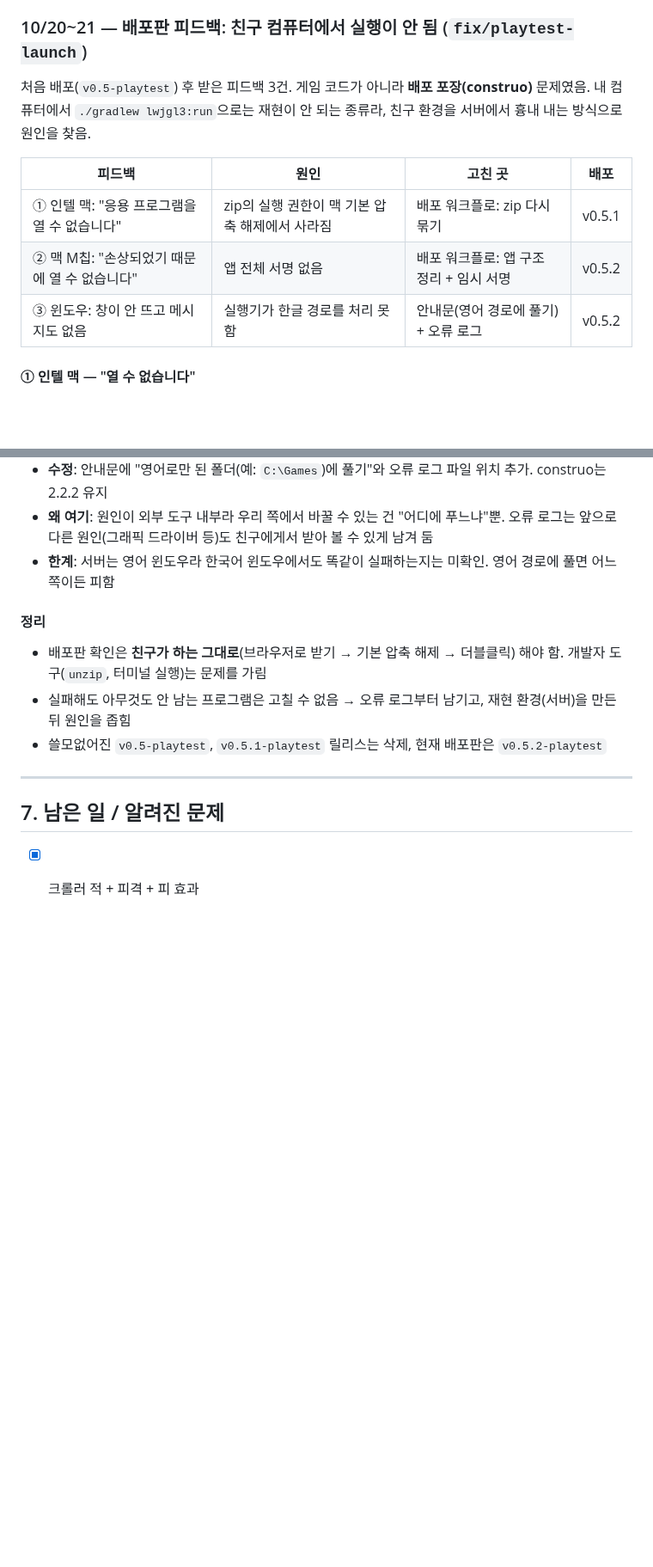
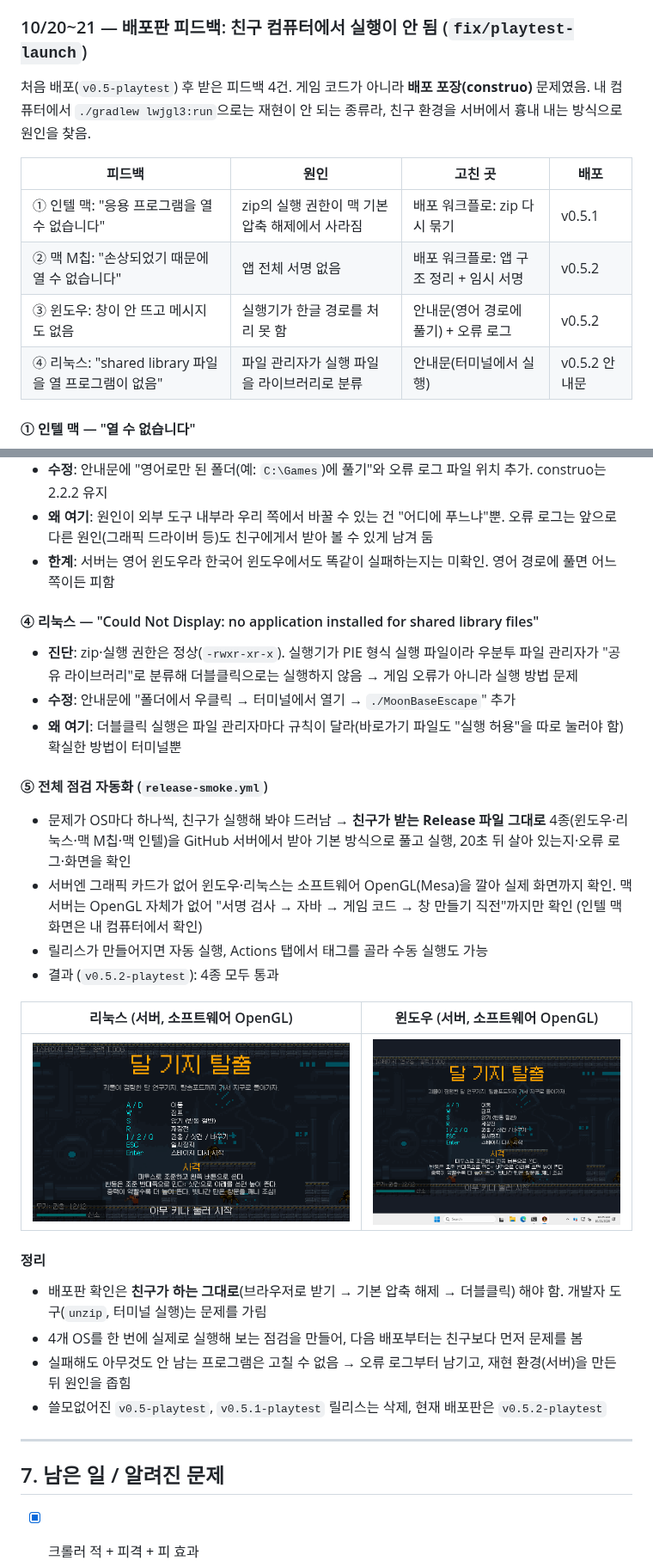
Before and after one commit to jiminPark-1136/moon-base-escape, a Markdown page: docs/DEVLOG.md, 2 parts joined by grey strips. Shown at 86% size. Drawn GitHub-style; pictures changed too: docs/images/playtest/smoke-linux.png (added), docs/images/playtest/smoke-windows.png (added); blank space fills up the shorter version.

Commit message:
리눅스 실행 안내, 전체 점검 결과 DEVLOG 기록
Co-Authored-By: Claude Opus 5.5 <noreply@anthropic.com>

```diff
--- a/docs/DEVLOG.md
+++ b/docs/DEVLOG.md
@@ -341,13 +341,14 @@ git worktree remove ../v0.1
 - jar 이름 `MidtermGame` → `MoonBaseEscape`, 창 제목 "Moon Base Escape - 달 기지 탈출"
 
 ### 10/20~21 — 배포판 피드백: 친구 컴퓨터에서 실행이 안 됨 (`fix/playtest-launch`)
-처음 배포(`v0.5-playtest`) 후 받은 피드백 3건. 게임 코드가 아니라 **배포 포장(construo)** 문제였음. 내 컴퓨터에서 `./gradlew lwjgl3:run`으로는 재현이 안 되는 종류라, 친구 환경을 서버에서 흉내 내는 방식으로 원인을 찾음.
+처음 배포(`v0.5-playtest`) 후 받은 피드백 4건. 게임 코드가 아니라 **배포 포장(construo)** 문제였음. 내 컴퓨터에서 `./gradlew lwjgl3:run`으로는 재현이 안 되는 종류라, 친구 환경을 서버에서 흉내 내는 방식으로 원인을 찾음.
 
 | 피드백 | 원인 | 고친 곳 | 배포 |
 |---|---|---|---|
 | ① 인텔 맥: "응용 프로그램을 열 수 없습니다" | zip의 실행 권한이 맥 기본 압축 해제에서 사라짐 | 배포 워크플로: zip 다시 묶기 | v0.5.1 |
 | ② 맥 M칩: "손상되었기 때문에 열 수 없습니다" | 앱 전체 서명 없음 | 배포 워크플로: 앱 구조 정리 + 임시 서명 | v0.5.2 |
 | ③ 윈도우: 창이 안 뜨고 메시지도 없음 | 실행기가 한글 경로를 처리 못 함 | 안내문(영어 경로에 풀기) + 오류 로그 | v0.5.2 |
+| ④ 리눅스: "shared library 파일을 열 프로그램이 없음" | 파일 관리자가 실행 파일을 라이브러리로 분류 | 안내문(터미널에서 실행) | v0.5.2 안내문 |
 
 #### ① 인텔 맥 — "열 수 없습니다"
 - **진단**: 받은 앱의 실행 파일 권한이 `-rw-r--r--`(실행 불가). zip 안에는 실행 권한이 있었음(`zipinfo`) → zip을 푸는 쪽에서 버려짐
@@ -379,8 +380,24 @@ git worktree remove ../v0.1
 - **왜 여기**: 원인이 외부 도구 내부라 우리 쪽에서 바꿀 수 있는 건 "어디에 푸느냐"뿐. 오류 로그는 앞으로 다른 원인(그래픽 드라이버 등)도 친구에게서 받아 볼 수 있게 남겨 둠
 - **한계**: 서버는 영어 윈도우라 한국어 윈도우에서도 똑같이 실패하는지는 미확인. 영어 경로에 풀면 어느 쪽이든 피함
 
+#### ④ 리눅스 — "Could Not Display: no application installed for shared library files"
+- **진단**: zip·실행 권한은 정상(`-rwxr-xr-x`). 실행기가 PIE 형식 실행 파일이라 우분투 파일 관리자가 "공유 라이브러리"로 분류해 더블클릭으로는 실행하지 않음 → 게임 오류가 아니라 실행 방법 문제
+- **수정**: 안내문에 "폴더에서 우클릭 → 터미널에서 열기 → `./MoonBaseEscape`" 추가
+- **왜 여기**: 더블클릭 실행은 파일 관리자마다 규칙이 달라(바로가기 파일도 "실행 허용"을 따로 눌러야 함) 확실한 방법이 터미널뿐
+
+#### ⑤ 전체 점검 자동화 (`release-smoke.yml`)
+- 문제가 OS마다 하나씩, 친구가 실행해 봐야 드러남 → **친구가 받는 Release 파일 그대로** 4종(윈도우·리눅스·맥 M칩·맥 인텔)을 GitHub 서버에서 받아 기본 방식으로 풀고 실행, 20초 뒤 살아 있는지·오류 로그·화면을 확인
+- 서버엔 그래픽 카드가 없어 윈도우·리눅스는 소프트웨어 OpenGL(Mesa)을 깔아 실제 화면까지 확인. 맥 서버는 OpenGL 자체가 없어 "서명 검사 → 자바 → 게임 코드 → 창 만들기 직전"까지만 확인 (인텔 맥 화면은 내 컴퓨터에서 확인)
+- 릴리스가 만들어지면 자동 실행, Actions 탭에서 태그를 골라 수동 실행도 가능
+- 결과 (`v0.5.2-playtest`): 4종 모두 통과
+
+| 리눅스 (서버, 소프트웨어 OpenGL) | 윈도우 (서버, 소프트웨어 OpenGL) |
+|---|---|
+| ![](images/playtest/smoke-linux.png) | ![](images/playtest/smoke-windows.png) |
+
 #### 정리
 - 배포판 확인은 **친구가 하는 그대로**(브라우저로 받기 → 기본 압축 해제 → 더블클릭) 해야 함. 개발자 도구(`unzip`, 터미널 실행)는 문제를 가림
+- 4개 OS를 한 번에 실제로 실행해 보는 점검을 만들어, 다음 배포부터는 친구보다 먼저 문제를 봄
 - 실패해도 아무것도 안 남는 프로그램은 고칠 수 없음 → 오류 로그부터 남기고, 재현 환경(서버)을 만든 뒤 원인을 좁힘
 - 쓸모없어진 `v0.5-playtest`, `v0.5.1-playtest` 릴리스는 삭제, 현재 배포판은 `v0.5.2-playtest`
 
```
